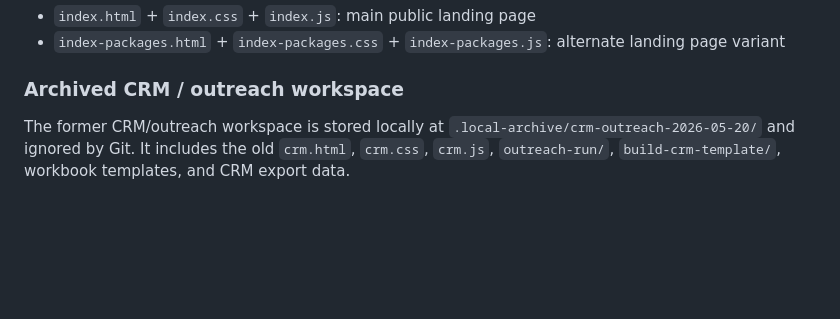
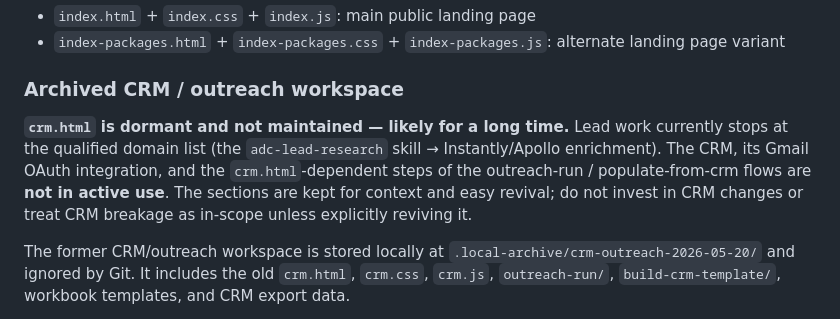
Before and after one commit to keonalover/adc, a Markdown page: CLAUDE.md, the part around the change. Drawn GitHub-style; blank space fills up the shorter version.

Commit message:
Restore CRM dormancy note to CLAUDE.md
Restore the important callout about crm.html being dormant and the workflow
note about adc-lead-research → Instantly/Apollo enrichment that was
accidentally dropped during merge conflict resolution.

```diff
--- a/CLAUDE.md
+++ b/CLAUDE.md
@@ -52,6 +52,8 @@ ADC should not promise to save money or fix the business. ADC should surface wha
 - `index-packages.html` + `index-packages.css` + `index-packages.js`: alternate landing page variant
 
 ### Archived CRM / outreach workspace
+
+**`crm.html` is dormant and not maintained — likely for a long time.** Lead work currently stops at the qualified domain list (the `adc-lead-research` skill → Instantly/Apollo enrichment). The CRM, its Gmail OAuth integration, and the `crm.html`-dependent steps of the outreach-run / populate-from-crm flows are **not in active use**. The sections are kept for context and easy revival; do not invest in CRM changes or treat CRM breakage as in-scope unless explicitly reviving it.
 
 The former CRM/outreach workspace is stored locally at `.local-archive/crm-outreach-2026-05-20/` and ignored by Git. It includes the old `crm.html`, `crm.css`, `crm.js`, `outreach-run/`, `build-crm-template/`, workbook templates, and CRM export data.
 
```
